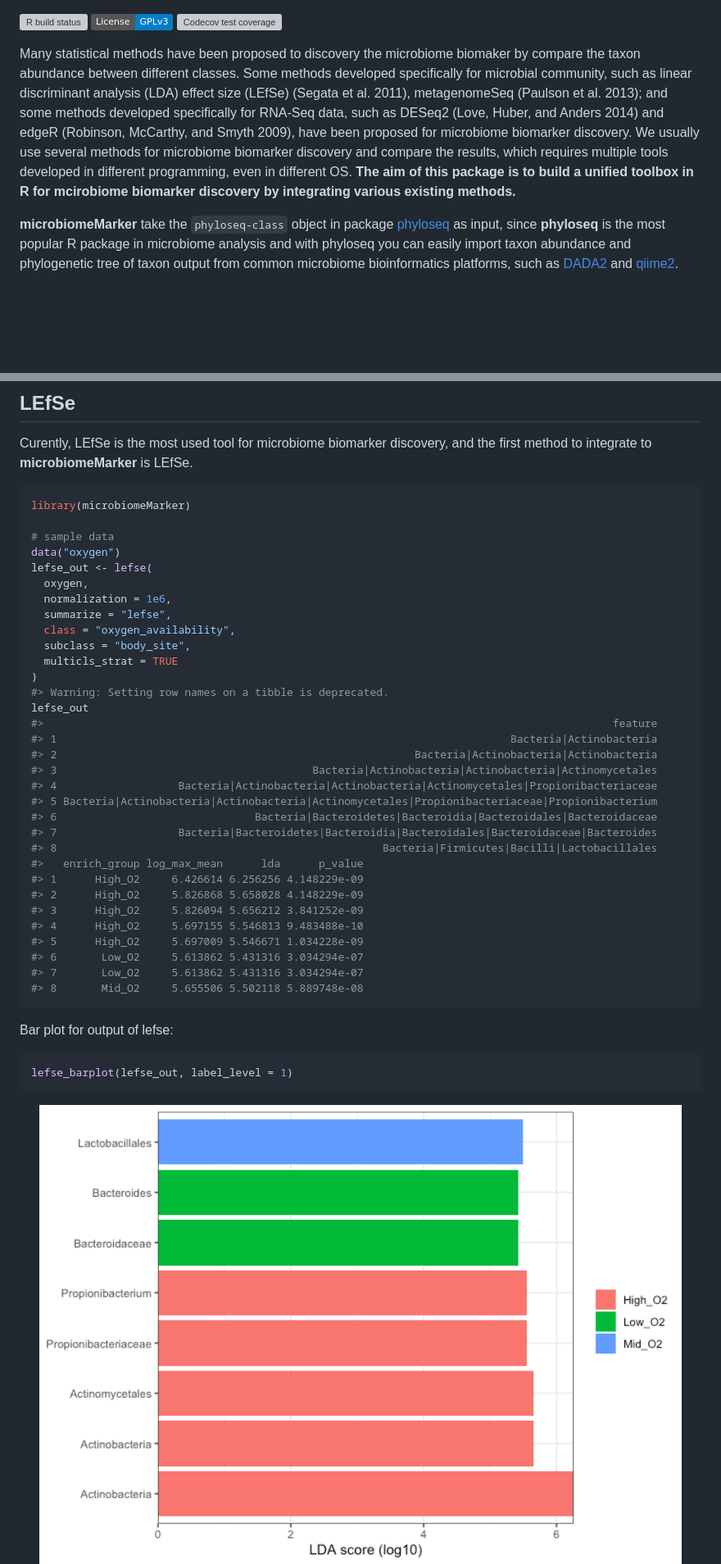
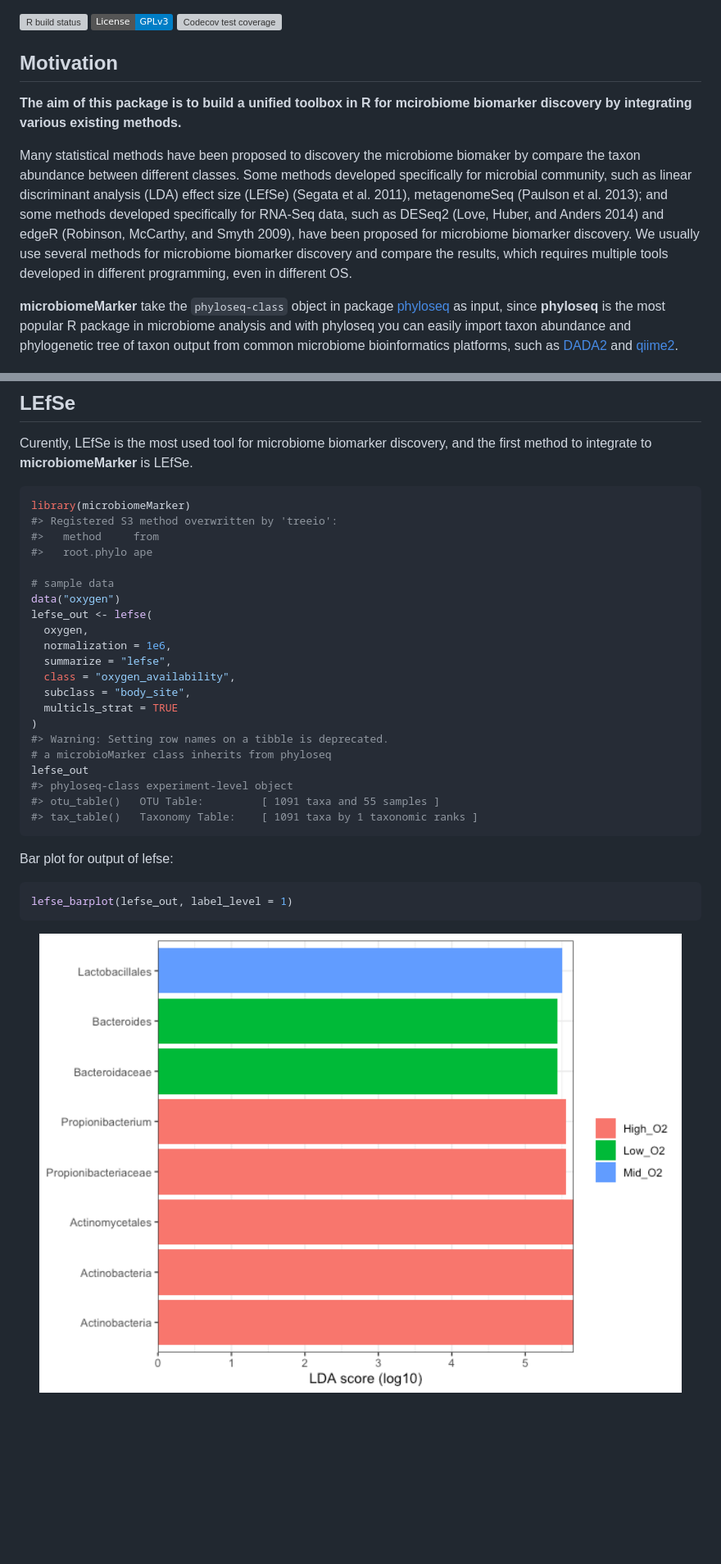
Before and after one commit to yiluheihei/microbiomeMarker, a Markdown page: README.md, 2 parts joined by grey strips. Shown at 82% size. Rendered like a GitHub page; pictures changed too: man/figures/README-lefse-barplot-1.png; badges without logos; blank space fills up the shorter version; grey boxes are pictures that could not be loaded.

````diff
--- a/README.md
+++ b/README.md
@@ -11,6 +11,12 @@ v3](https://img.shields.io/badge/License-GPLv3-blue.svg)](https://github.com/yil
 coverage](https://codecov.io/gh/yiluheihei/microbiomeMarker/branch/master/graph/badge.svg)](https://codecov.io/gh/yiluheihei/microbiomeMarker?branch=master)
 <!-- badges: end -->
 
+## Motivation
+
+**The aim of this package is to build a unified toolbox in R for
+mcirobiome biomarker discovery by integrating various existing
+methods.**
+
 Many statistical methods have been proposed to discovery the microbiome
 biomaker by compare the taxon abundance between different classes. Some
 methods developed specifically for microbial community, such as linear
@@ -21,9 +27,6 @@ specifically for RNA-Seq data, such as DESeq2 (Love, Huber, and Anders
 for microbiome biomarker discovery. We usually use several methods for
 microbiome biomarker discovery and compare the results, which requires
 multiple tools developed in different programming, even in different OS.
-**The aim of this package is to build a unified toolbox in R for
-mcirobiome biomarker discovery by integrating various existing
-methods.**
 
 **microbiomeMarker** take the `phyloseq-class` object in package
 [phyloseq](https://github.com/joey711/phyloseq) as input, since
@@ -50,6 +53,9 @@ LEfSe.
 
 ``` r
 library(microbiomeMarker)
+#> Registered S3 method overwritten by 'treeio':
+#>   method     from
+#>   root.phylo ape
 
 # sample data
 data("oxygen")
@@ -62,25 +68,11 @@ lefse_out <- lefse(
   multicls_strat = TRUE
 )
 #> Warning: Setting row names on a tibble is deprecated.
+# a microbioMarker class inherits from phyloseq
 lefse_out
-#>                                                                                         feature
-#> 1                                                                       Bacteria|Actinobacteria
-#> 2                                                        Bacteria|Actinobacteria|Actinobacteria
-#> 3                                        Bacteria|Actinobacteria|Actinobacteria|Actinomycetales
-#> 4                   Bacteria|Actinobacteria|Actinobacteria|Actinomycetales|Propionibacteriaceae
-#> 5 Bacteria|Actinobacteria|Actinobacteria|Actinomycetales|Propionibacteriaceae|Propionibacterium
-#> 6                               Bacteria|Bacteroidetes|Bacteroidia|Bacteroidales|Bacteroidaceae
-#> 7                   Bacteria|Bacteroidetes|Bacteroidia|Bacteroidales|Bacteroidaceae|Bacteroides
-#> 8                                                   Bacteria|Firmicutes|Bacilli|Lactobacillales
-#>   enrich_group log_max_mean      lda      p_value
-#> 1      High_O2     6.426614 6.256256 4.148229e-09
-#> 2      High_O2     5.826868 5.658028 4.148229e-09
-#> 3      High_O2     5.826094 5.656212 3.841252e-09
-#> 4      High_O2     5.697155 5.546813 9.483488e-10
-#> 5      High_O2     5.697009 5.546671 1.034228e-09
-#> 6       Low_O2     5.613862 5.431316 3.034294e-07
-#> 7       Low_O2     5.613862 5.431316 3.034294e-07
-#> 8       Mid_O2     5.655506 5.502118 5.889748e-08
+#> phyloseq-class experiment-level object
+#> otu_table()   OTU Table:         [ 1091 taxa and 55 samples ]
+#> tax_table()   Taxonomy Table:    [ 1091 taxa by 1 taxonomic ranks ]
 ```
 
 Bar plot for output of lefse:
````
Also changed, not shown: other parts of README.md (+18 -1 lines), man/figures/README-lefse-cladogram-1.png (added), 12 other files.
